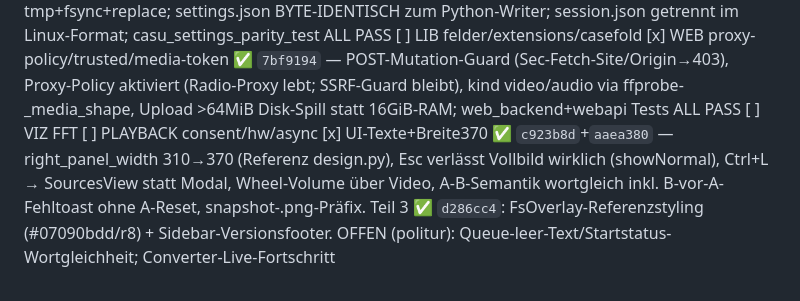
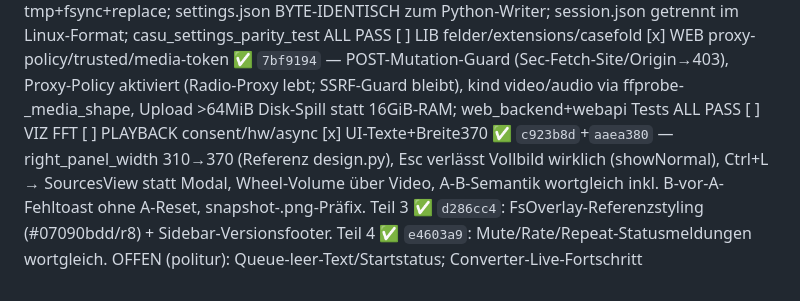
Before and after one commit to error-wtf/CASU-CODEC, a Markdown page: HANDOVER.md, the part around the change. GitHub-like rendering.

Commit message:
docs: tier 2.10 part 4

```diff
--- a/HANDOVER.md
+++ b/HANDOVER.md
@@ -404,4 +404,4 @@ Checkliste (abzuhaken):
 [x] EPG-offset+tvg ✅ `3142918` — Extended-M3U+XMLTV-Komplettport; UTC-Offsets, tvg-Matching, Sortierung, Limits, Entities; casu_epg_parity_test IDENTISCH zur Referenz
 [ ] REC verify/split/format [x] SET atomic/audio_device/session ✅ `2d74211` — Versionhülle+14 Referenzfelder inkl. audio_device; exakte Klemmen (rate 0.25–4.0, cache [0,65536], Split [0,1440]); 1MiB-Bound; atomar tmp+fsync+replace; settings.json BYTE-IDENTISCH zum Python-Writer; session.json getrennt im Linux-Format; casu_settings_parity_test ALL PASS
 [ ] LIB felder/extensions/casefold [x] WEB proxy-policy/trusted/media-token ✅ `7bf9194` — POST-Mutation-Guard (Sec-Fetch-Site/Origin→403), Proxy-Policy aktiviert (Radio-Proxy lebt; SSRF-Guard bleibt), kind video/audio via ffprobe-_media_shape, Upload >64MiB Disk-Spill statt 16GiB-RAM; web_backend+webapi Tests ALL PASS
-[ ] VIZ FFT [ ] PLAYBACK consent/hw/async [x] UI-Texte+Breite370 ✅ `c923b8d`+`aaea380` — right_panel_width 310→370 (Referenz design.py), Esc verlässt Vollbild wirklich (showNormal), Ctrl+L → SourcesView statt Modal, Wheel-Volume über Video, A-B-Semantik wortgleich inkl. B-vor-A-Fehltoast ohne A-Reset, snapshot-<stamp>.png-Präfix. Teil 3 ✅ `d286cc4`: FsOverlay-Referenzstyling (#07090bdd/r8) + Sidebar-Versionsfooter. OFFEN (politur): Queue-leer-Text/Startstatus-Wortgleichheit; Converter-Live-Fortschritt
+[ ] VIZ FFT [ ] PLAYBACK consent/hw/async [x] UI-Texte+Breite370 ✅ `c923b8d`+`aaea380` — right_panel_width 310→370 (Referenz design.py), Esc verlässt Vollbild wirklich (showNormal), Ctrl+L → SourcesView statt Modal, Wheel-Volume über Video, A-B-Semantik wortgleich inkl. B-vor-A-Fehltoast ohne A-Reset, snapshot-<stamp>.png-Präfix. Teil 3 ✅ `d286cc4`: FsOverlay-Referenzstyling (#07090bdd/r8) + Sidebar-Versionsfooter. Teil 4 ✅ `e4603a9`: Mute/Rate/Repeat-Statusmeldungen wortgleich. OFFEN (politur): Queue-leer-Text/Startstatus; Converter-Live-Fortschritt
```
